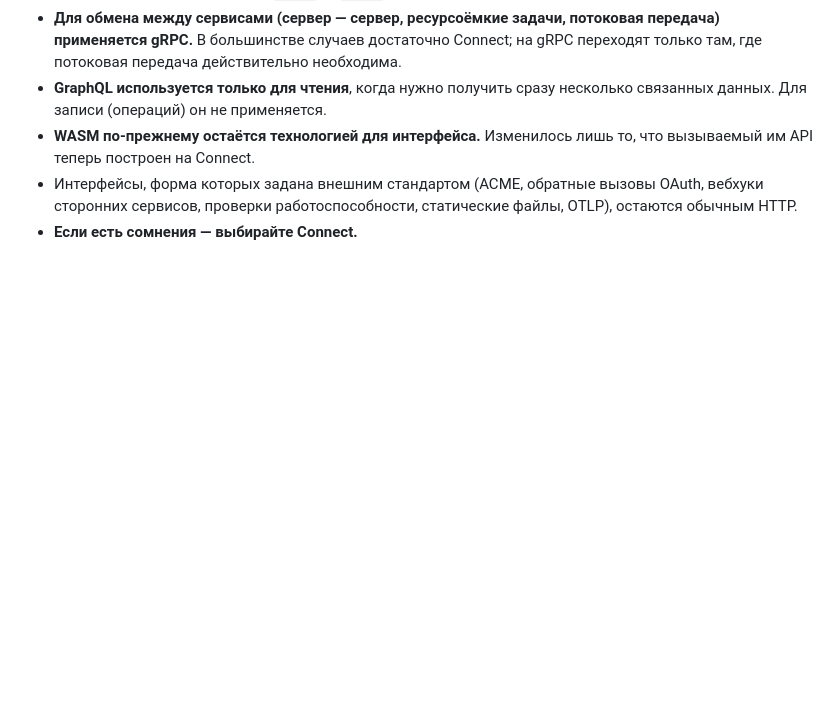
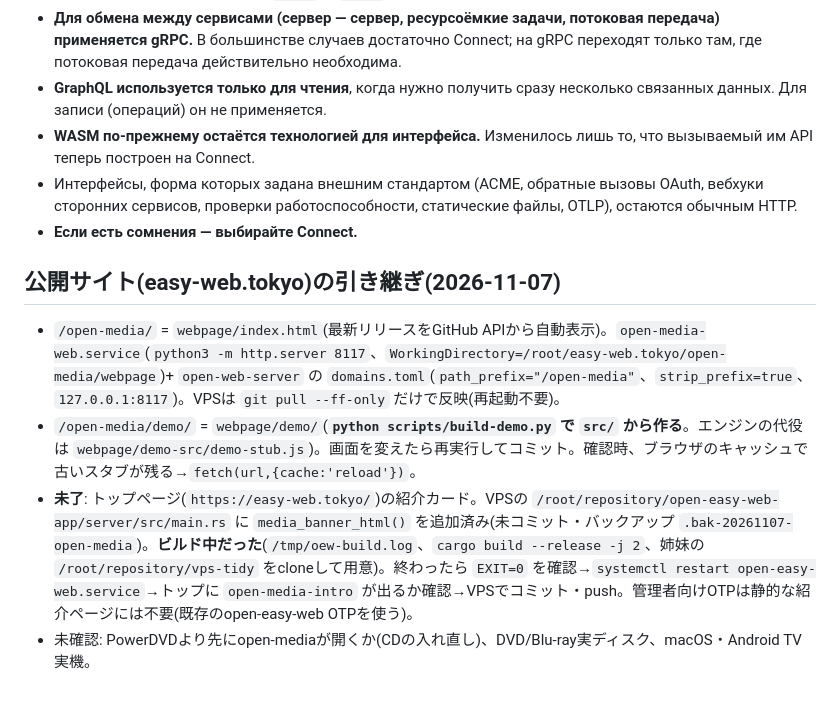
Before and after one commit to aon-co-jp/open-media, a Markdown page: CLAUDE.md, the part around the change. Rendered like a GitHub page; blank space fills up the shorter version.

Commit message:
docs: 公開サイト(easy-web.tokyo)の引き継ぎ(/open-media・/demo・トップのカードは未了)を日英で追記
Co-Authored-By: Claude Sonnet 5.5 <noreply@anthropic.com>

```diff
--- a/CLAUDE.md
+++ b/CLAUDE.md
@@ -201,3 +201,9 @@ READMEの「現状」・本書・`PORTING.md` は、機能や確認が変わる
 - **WASM по-прежнему остаётся технологией для интерфейса.** Изменилось лишь то, что вызываемый им API теперь построен на Connect.
 - Интерфейсы, форма которых задана внешним стандартом (ACME, обратные вызовы OAuth, вебхуки сторонних сервисов, проверки работоспособности, статические файлы, OTLP), остаются обычным HTTP.
 - **Если есть сомнения — выбирайте Connect.**
+
+## 公開サイト(easy-web.tokyo)の引き継ぎ(2026-11-07)
+- `/open-media/` = `webpage/index.html`(最新リリースをGitHub APIから自動表示)。`open-media-web.service`(`python3 -m http.server 8117`、`WorkingDirectory=/root/easy-web.tokyo/open-media/webpage`)+ `open-web-server` の `domains.toml`(`path_prefix="/open-media"`、`strip_prefix=true`、`127.0.0.1:8117`)。VPSは `git pull --ff-only` だけで反映(再起動不要)。
+- `/open-media/demo/` = `webpage/demo/`(**`python scripts/build-demo.py` で `src/` から作る**。エンジンの代役は `webpage/demo-src/demo-stub.js`)。画面を変えたら再実行してコミット。確認時、ブラウザのキャッシュで古いスタブが残る→`fetch(url,{cache:'reload'})`。
+- **未了**: トップページ(`https://easy-web.tokyo/`)の紹介カード。VPSの `/root/repository/open-easy-web-app/server/src/main.rs` に `media_banner_html()` を追加済み(未コミット・バックアップ `.bak-20261107-open-media`)。**ビルド中だった**(`/tmp/oew-build.log`、`cargo build --release -j 2`、姉妹の `/root/repository/vps-tidy` をcloneして用意)。終わったら `EXIT=0` を確認→`systemctl restart open-easy-web.service`→トップに `open-media-intro` が出るか確認→VPSでコミット・push。管理者向けOTPは静的な紹介ページには不要(既存のopen-easy-web OTPを使う)。
+- 未確認: PowerDVDより先にopen-mediaが開くか(CDの入れ直し)、DVD/Blu-ray実ディスク、macOS・Android TV実機。
```
Also changed, not shown: CLAUDE.en.md (+6 -0 lines).
